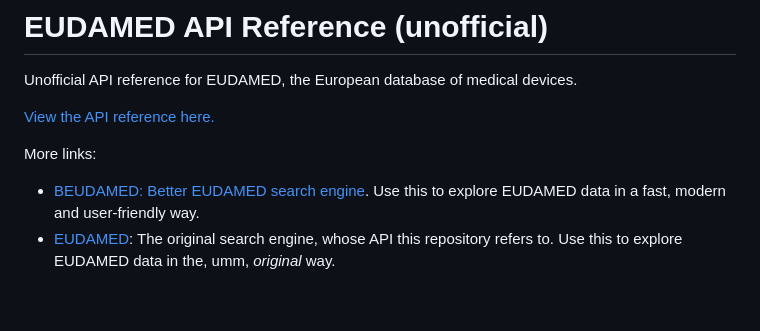
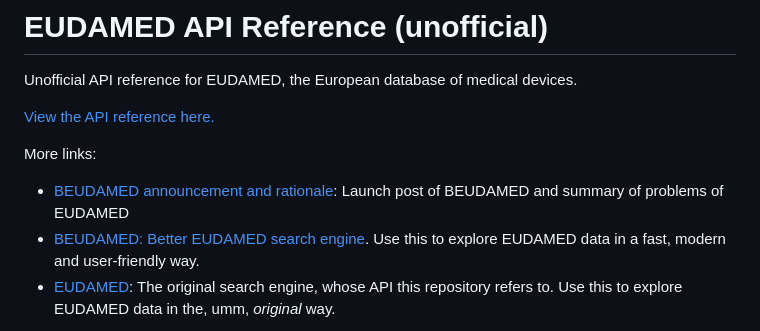
Before and after one commit to openregulatory/eudamed-api, a Markdown page: README.md, the part around one of its changes. Drawn GitHub-style; blank space fills up the shorter version.

Commit message:
add link to rationale to readme

```diff
--- a/README.md
+++ b/README.md
@@ -6,6 +6,8 @@ Unofficial API reference for EUDAMED, the European database of medical devices.
 
 More links:
 
+* [BEUDAMED announcement and rationale][beudamed-rationale]: Launch post of BEUDAMED and summary of problems
+  of EUDAMED
 * [BEUDAMED: Better EUDAMED search engine][beudamed]. Use this to explore EUDAMED data in a fast, modern and
   user-friendly way.
 * [EUDAMED][eudamed]: The original search engine, whose API this repository refers to. Use this to explore
```
Also changed, not shown: other parts of README.md (+1 -0 lines).
